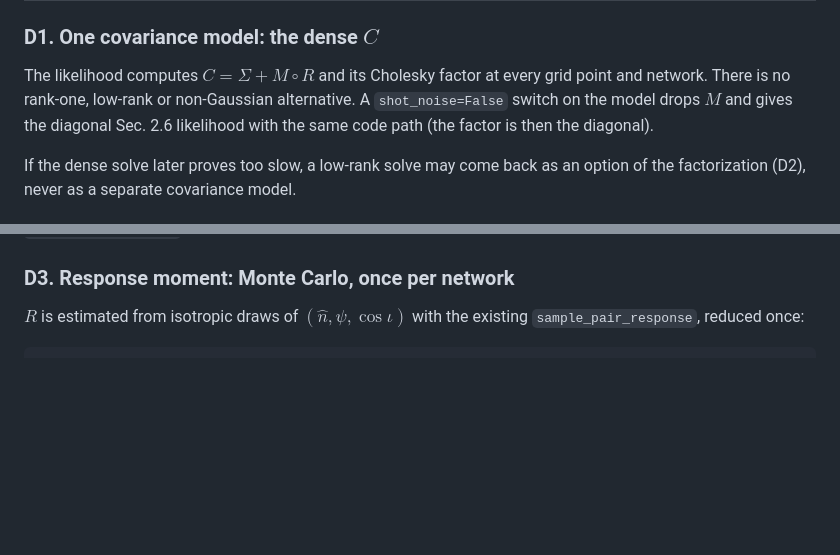
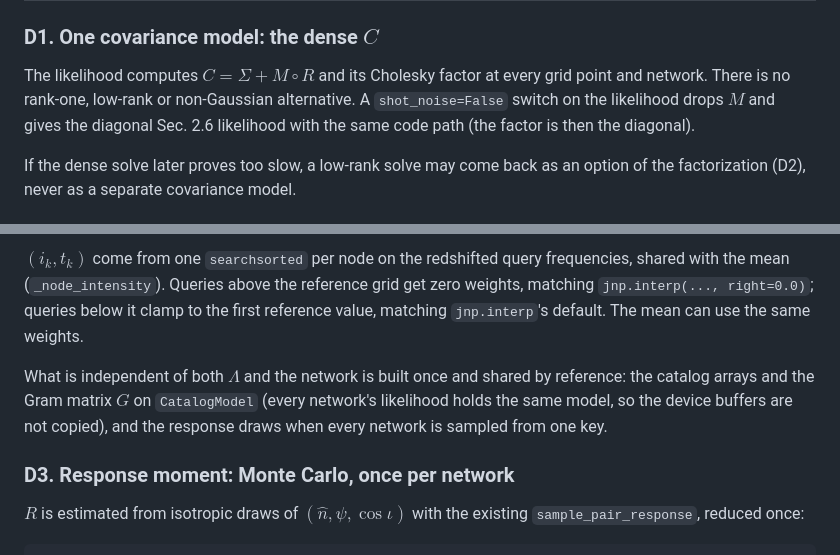
Before and after one commit to binado/astrogwb, a Markdown page: docs/dense-gaussian-likelihood.md, 2 parts joined by grey strips. GitHub-like rendering; blank space fills up the shorter version.

```diff
--- a/docs/dense-gaussian-likelihood.md
+++ b/docs/dense-gaussian-likelihood.md
@@ -86,7 +86,7 @@ contracted inside the likelihood.
 
 The likelihood computes $C = \Sigma + M \circ R$ and its Cholesky factor at
 every grid point and network. There is no rank-one, low-rank or non-Gaussian
-alternative. A `shot_noise=False` switch on the model drops $M$ and gives the
+alternative. A `shot_noise=False` switch on the likelihood drops $M$ and gives the
 diagonal Sec. 2.6 likelihood with the same code path (the factor is then the
 diagonal).
 
@@ -146,3 +196,13 @@ turns 1000 Cholesky factorizations per grid point and network into one.
+$(i_k, t_k)$ come from one `searchsorted` per node on the redshifted query
+frequencies, shared with the mean (`_node_intensity`). Queries above the
+reference grid get zero weights, matching `jnp.interp(..., right=0.0)`; queries
+below it clamp to the first reference value, matching `jnp.interp`'s default.
+The mean can use the same weights.
+
+What is independent of both $\Lambda$ and the network is built once and shared
+by reference: the catalog arrays and the Gram matrix $G$ on `CatalogModel`
+(every network's likelihood holds the same model, so the device buffers are not
+copied), and the response draws when every network is sampled from one key.
 
 ### D3. Response moment: Monte Carlo, once per network
 
```
Also changed, not shown: other parts of docs/dense-gaussian-likelihood.md (+104 -43 lines).
